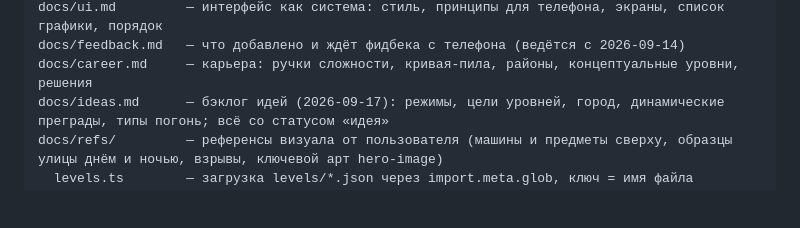
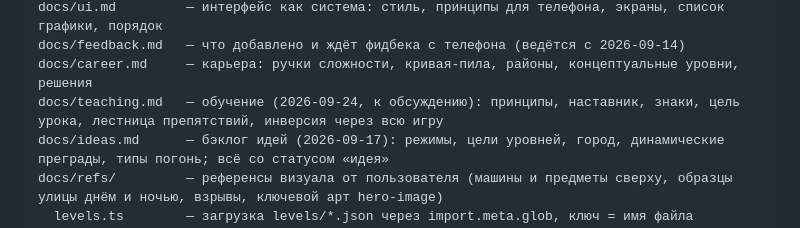
Before and after one commit to YaroslavSheina/Busted, a Markdown page: CLAUDE.md, the part around the change. GitHub-like rendering; blank space fills up the shorter version.

Commit message:
teaching.md: уточнение про счётчики цели урока; строка в CLAUDE.md
Co-Authored-By: Claude Opus 5.5 <noreply@anthropic.com>

```diff
--- a/CLAUDE.md
+++ b/CLAUDE.md
@@ -155,6 +155,7 @@ src/
 docs/ui.md         — интерфейс как система: стиль, принципы для телефона, экраны, список графики, порядок
 docs/feedback.md   — что добавлено и ждёт фидбека с телефона (ведётся с 2026-09-14)
 docs/career.md     — карьера: ручки сложности, кривая-пила, районы, концептуальные уровни, решения
+docs/teaching.md   — обучение (2026-09-24, к обсуждению): принципы, наставник, знаки, цель урока, лестница препятствий, инверсия через всю игру
 docs/ideas.md      — бэклог идей (2026-09-17): режимы, цели уровней, город, динамические преграды, типы погонь; всё со статусом «идея»
 docs/refs/         — референсы визуала от пользователя (машины и предметы сверху, образцы улицы днём и ночью, взрывы, ключевой арт hero-image)
   levels.ts        — загрузка levels/*.json через import.meta.glob, ключ = имя файла
```
Also changed, not shown: docs/teaching.md (+1 -1 lines).
